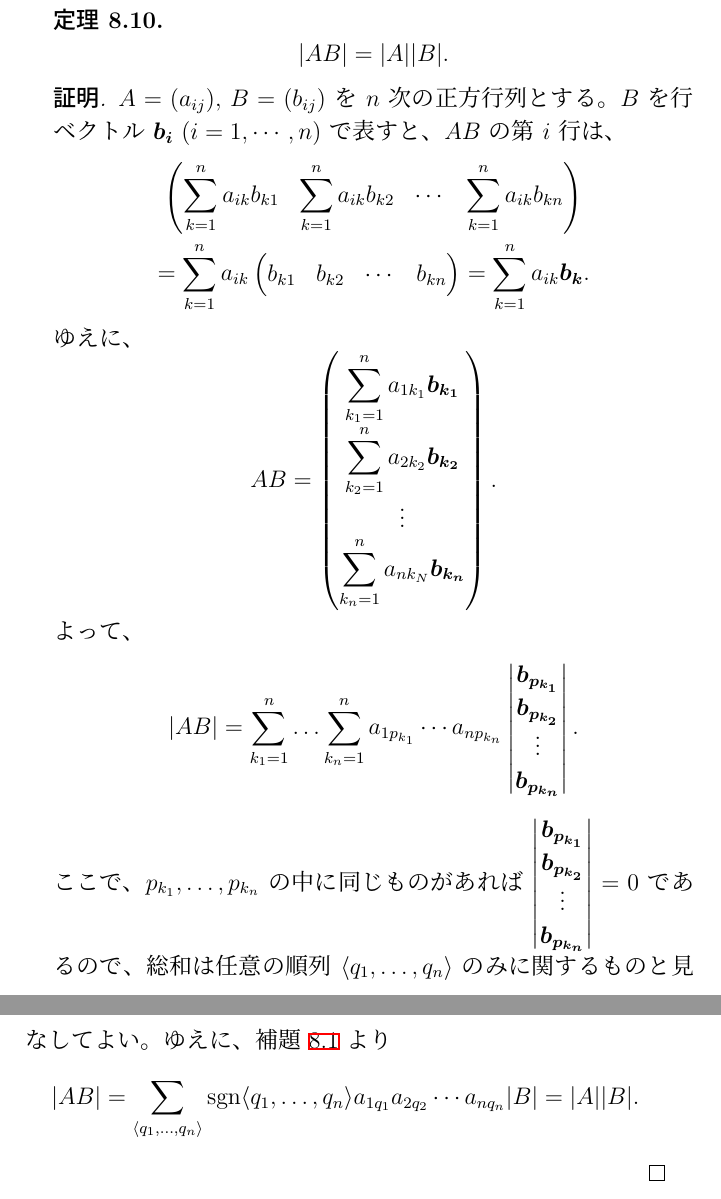
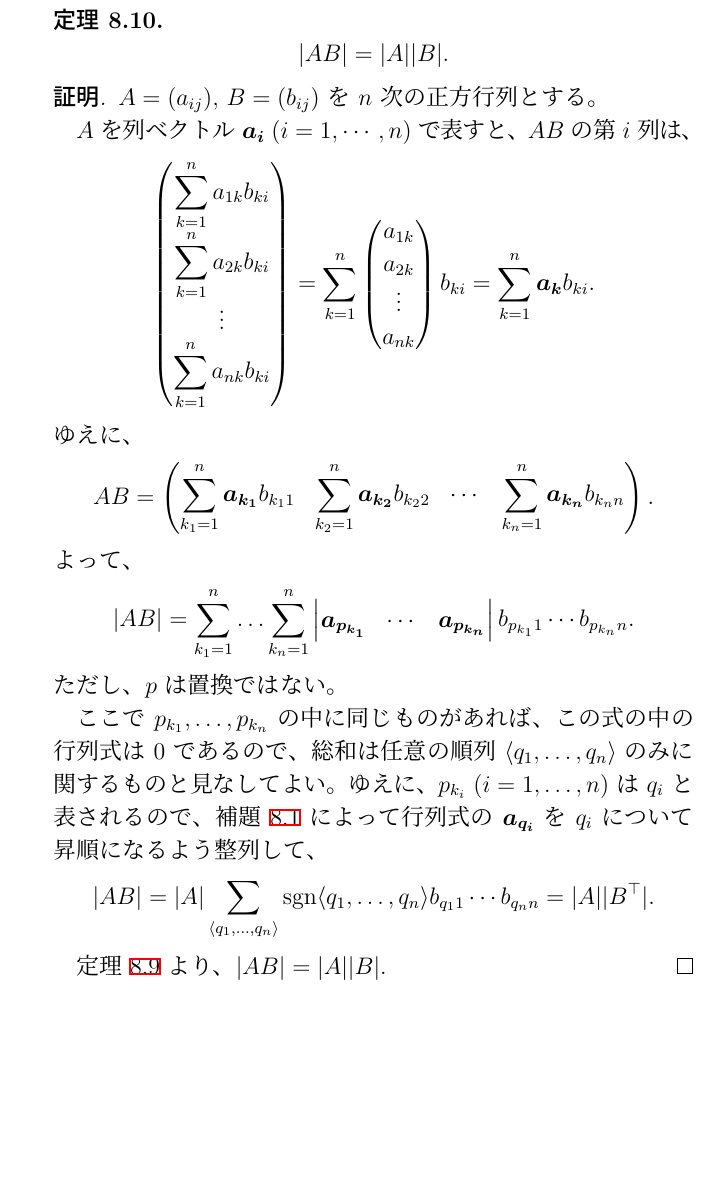
Before and after one commit to tsugus/kikagaku, a LaTeX book (main.tex, which reads ch08.tex): two parts of pages 57 and 58 of 65 before the commit and part of page 57 of 65 after it, the two joined at a grey line, cut so that both start at the same text, the shorter picture padded with empty space. Compiled offline with pLaTeX and dvipdfmx.

Commit message:
fix(#2)
定理 8.10 の書き換え。

Changes to be committed:
	modified:   ch08.tex

```diff
--- a/ch08.tex
+++ b/ch08.tex
@@ -350,47 +350,52 @@
 
 \begin{proof}
   \(A=(a_{ij}),\) \(B=(b_{ij})\) を \(n\) 次の正方行列とする。
-  \(B\) を行ベクトル \(\bm{b_i}\) \((i=1,\cdots,n)\) で表すと、
-  \(AB\) の第 \(i\) 行は、
+
+  \(A\) を列ベクトル \(\bm{a_i}\) \((i=1,\cdots,n)\) で表すと、
+  \(AB\) の第 \(i\) 列は、
   \begin{gather*}
     \begin{pmatrix}
-      \displaystyle\sum_{k=1}^n a_{ik}b_{k1} & \displaystyle\sum_{k=1}^n a_{ik}b_{k2} & \cdots & \displaystyle\sum_{k=1}^n a_{ik}b_{kn}
-    \end{pmatrix} \\
-    =\sum_{k=1}^n a_{ik}
+      \displaystyle\sum_{k=1}^n a_{1k}b_{ki} \\
+      \displaystyle\sum_{k=1}^n a_{2k}b_{ki} \\
+      \vdots \\
+      \displaystyle\sum_{k=1}^n a_{nk}b_{ki}
+    \end{pmatrix}
+    =\sum_{k=1}^n
     \begin{pmatrix}
-      b_{k1} & b_{k2} & \cdots & b_{kn}
+      a_{1k} \\
+      a_{2k} \\
+      \vdots \\
+      a_{nk}
     \end{pmatrix}
-    =\sum_{k=1}^n a_{ik}\bm{b_k}.
+    b_{ki}=\sum_{k=1}^n\bm{a_k}b_{ki}.
   \end{gather*}
   ゆえに、
-  \[AB=
+  \[
+    AB=
     \begin{pmatrix}
-      \displaystyle\sum_{k_1=1}^n a_{1 k_1}\bm{b_{k_1}} \\
-      \displaystyle\sum_{k_2=1}^n a_{2 k_2}\bm{b_{k_2}} \\
-      \vdots                                            \\
-      \displaystyle\sum_{k_n=1}^n a_{n k_N}\bm{b_{k_n}}
+      \displaystyle\sum_{k_1=1}^n\bm{a_{k_1}}b_{k_1 1} &
+      \displaystyle\sum_{k_2=1}^n\bm{a_{k_2}}b_{k_2 2} &
+      \cdots                                           &
+      \displaystyle\sum_{k_n=1}^n\bm{a_{k_n}}b_{k_n n}
     \end{pmatrix}.
   \]
   よって、
-  \[|AB|=\sum_{k_1=1}^n\ldots\sum_{k_n=1}^n a_{1 p_{k_1}}\cdots a_{n p_{k_n}}
+  \[
+    |AB|=
+    \sum_{k_1=1}^n\ldots\sum_{k_n=1}^n
     \begin{vmatrix}
-      \bm{b_{p_{k_1}}} \\
-      \bm{b_{p_{k_2}}} \\
-      \vdots           \\
-      \bm{b_{p_{k_n}}}
-    \end{vmatrix}.
+      \bm{a_{p_{k_1}}} & \cdots & \bm{a_{p_{k_n}}}
+    \end{vmatrix}
+    b_{p_{k_1} 1}\cdots b_{p_{k_n} n}.
   \]
-  ここで、\(p_{k_1},\ldots,p_{k_n}\) の中に同じものがあれば \(
-  \begin{vmatrix}
-      \bm{b_{p_{k_1}}} \\
-      \bm{b_{p_{k_2}}} \\
-      \vdots           \\
-      \bm{b_{p_{k_n}}}
-  \end{vmatrix}
-  =0\) であるので、
+  ただし、\(p\) は置換ではない。
+
+  ここで \(p_{k_1},\ldots,p_{k_n}\) の中に同じものがあれば、この式の中の行列式は \(0\) であるので、
   総和は任意の順列 \(\langle q_1,\ldots,q_n\rangle\) のみに関するものと見なしてよい。
-  ゆえに、補題 \ref{251221005801} より
-  \[|AB|=\sum_{\langle q_1,\ldots,q_n\rangle}\mathrm{sgn}\langle q_1,\ldots,q_n\rangle a_{1 q_1}a_{2 q_2}\cdots a_{n q_n}|B|=|A||B|.\]
+  ゆえに、\(p_{k_i}\) \((i=1,\ldots,n)\) は \(q_i\) と表されるので、補題 \ref{251221005801} によって行列式の \(\bm{a_{q_i}}\) を \(q_i\) について昇順になるよう整列して、
+  \[|AB|=|A|\sum_{\langle q_1,\ldots,q_n\rangle}\mathrm{sgn}\langle q_1,\ldots,q_n\rangle b_{q_1 1}\cdots b_{q_n n}=|A||B^\top|.\]
+
+  定理 \ref{260111170401} より、\(|AB|=|A||B|.\)
 \end{proof}
 
 \begin{dfn}[小行列式、余因子]
```
Also changed, not shown: ch08.tex (6 more changed lines).
